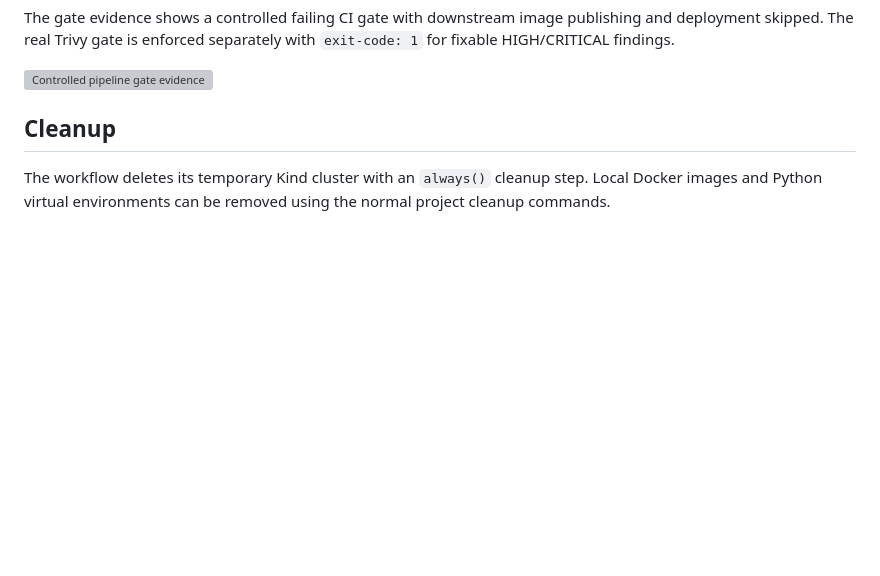
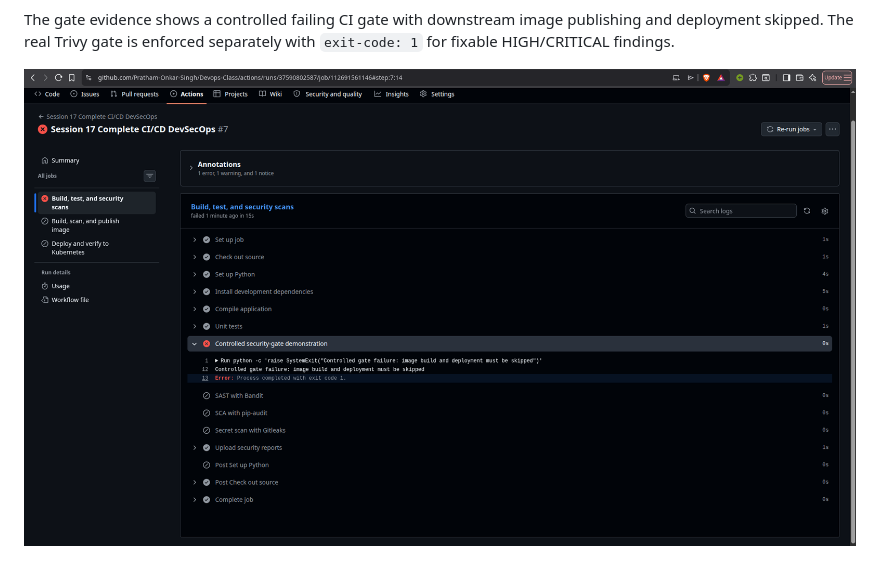
Before and after one commit to Pratham-Onkar-Singh/Devops-Class, a Markdown page: Session-17 (Devsecops)/README.md, the part around the change. Drawn GitHub-style; pictures changed too: Session-17 (Devsecops)/images/s17-actions-gate.png (added); blank space fills up the shorter version; grey boxes are pictures that could not be loaded.

Commit message:
Add Devsecops

```diff
--- a/Session-17 (Devsecops)/README.md
+++ b/Session-17 (Devsecops)/README.md
@@ -107,7 +107,3 @@ The successful run evidence shows the security job passing all scans, the image
 The gate evidence shows a controlled failing CI gate with downstream image publishing and deployment skipped. The real Trivy gate is enforced separately with `exit-code: 1` for fixable HIGH/CRITICAL findings.
 
 ![Controlled pipeline gate evidence](images/s17-actions-gate.png)
-
-## Cleanup
-
-The workflow deletes its temporary Kind cluster with an `always()` cleanup step. Local Docker images and Python virtual environments can be removed using the normal project cleanup commands.
```
Also changed, not shown: Session-17 (Devsecops)/images/s17-actions-run.png (added).
